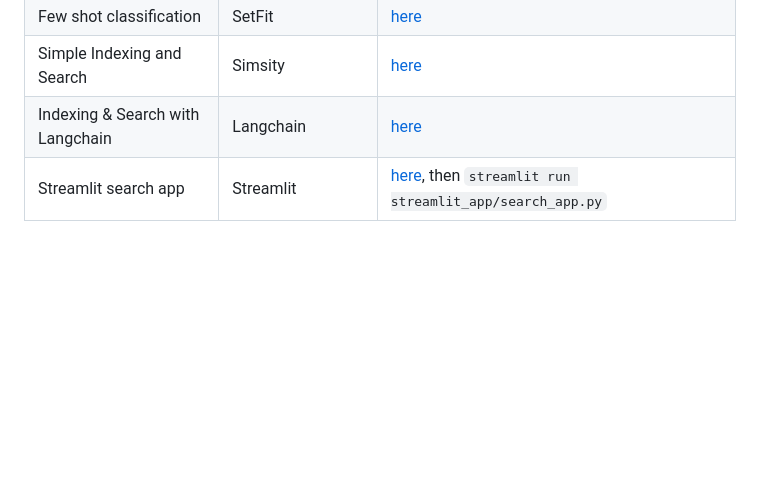
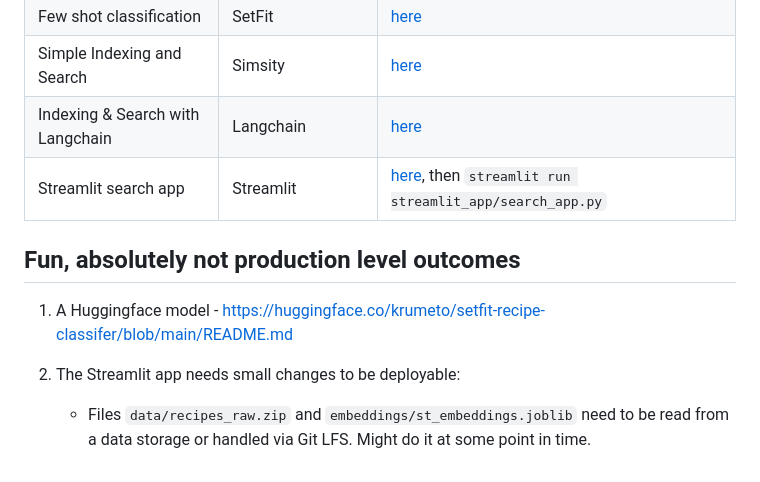
Before and after one commit to krumeto/oss_nlp_tools_demos, a Markdown page: README.md, the part around the change. Rendered like a GitHub page; blank space fills up the shorter version.

Commit message:
small readme updates

```diff
--- a/README.md
+++ b/README.md
@@ -73,4 +73,12 @@ sudo python setup.py develop
 | Few shot classification| SetFit |[here](/notebooks/setfit_fewshot_classification.ipynb)|
 | Simple Indexing and Search| Simsity |[here](/notebooks/simsity_index.ipynb)|
 | Indexing & Search with Langchain| Langchain |[here](/notebooks/langchain_intro.ipynb)|
-| Streamlit search app| Streamlit |[here](/streamlit_app/search_app.py), then `streamlit run streamlit_app/search_app.py`|
+| Streamlit search app| Streamlit |[here](/search_app.py), then `streamlit run streamlit_app/search_app.py`|
+
+
+## Fun, absolutely not production level outcomes
+
+1. A Huggingface model - https://huggingface.co/krumeto/setfit-recipe-classifer/blob/main/README.md
+2. The Streamlit app needs small changes to be deployable:
+
+    - Files `data/recipes_raw.zip` and `embeddings/st_embeddings.joblib` need to be read from a data storage or handled via Git LFS. Might do it at some point in time.
```
